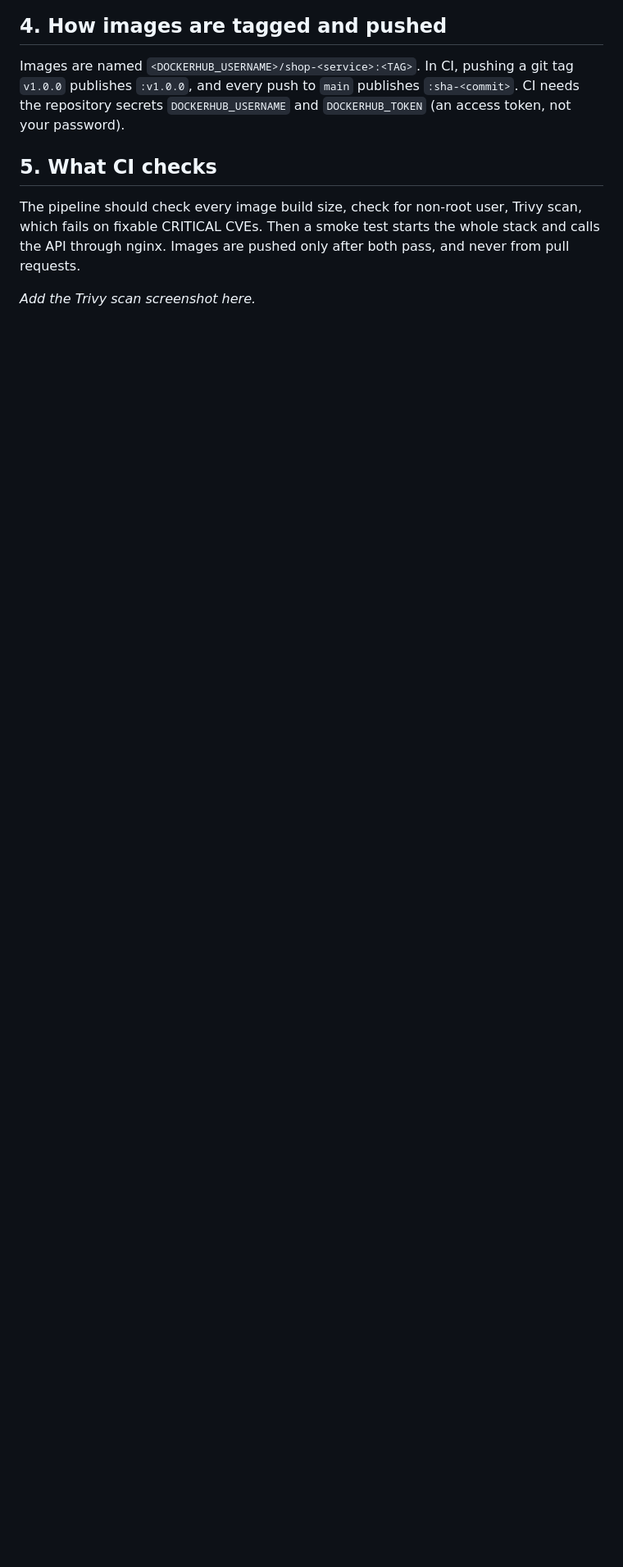
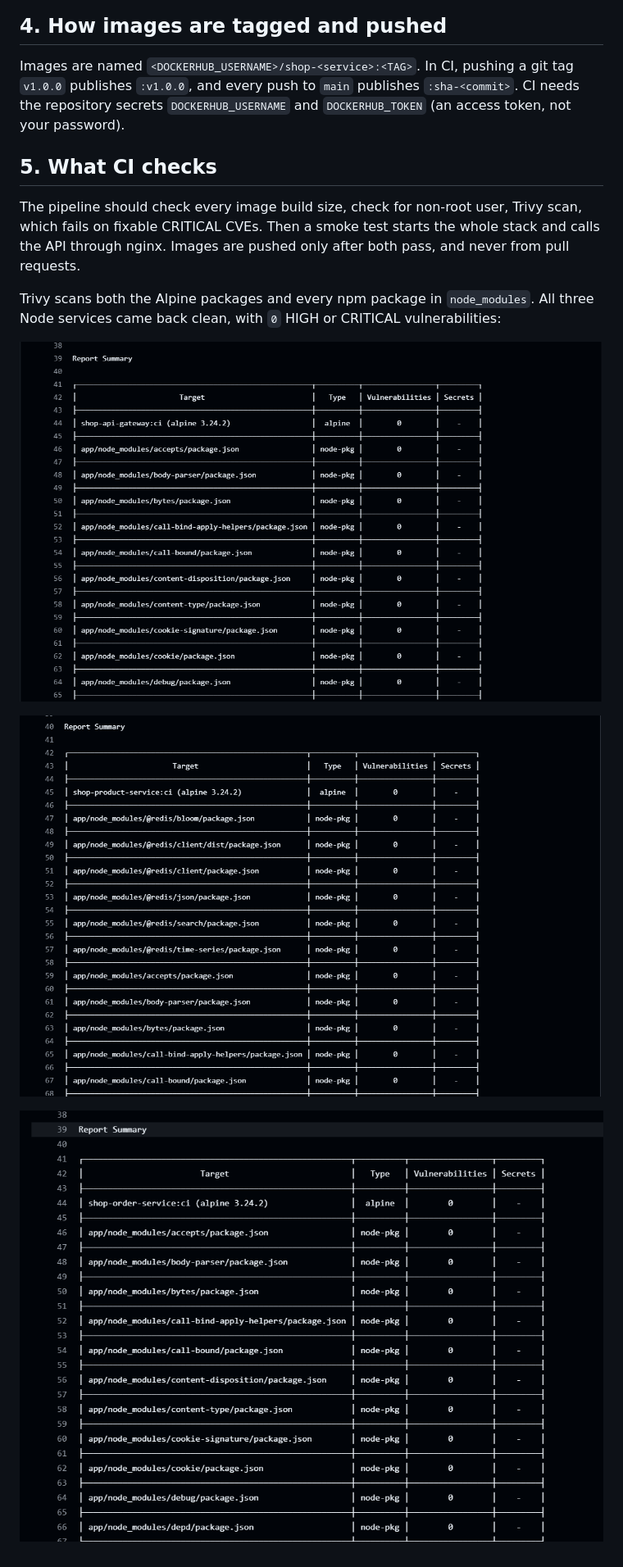
Before and after one commit to PreciousDipe/Microservices-Shop, a Markdown page: README.md, the part around the change printed below. Shown: that part at 82% size. Rendered like a GitHub page; pictures changed too: images/trivy-api-gateway.png (added), images/trivy-order-service.png (added), images/trivy-product-service.png (added); blank space fills up the shorter version.

```diff
--- a/README.md
+++ b/README.md
@@ -70,4 +70,10 @@ Images are named `<DOCKERHUB_USERNAME>/shop-<service>:<TAG>`. In CI, pushing a g
 
 The pipeline should check every image build size, check for non-root user, Trivy scan, which fails on fixable CRITICAL CVEs. Then a smoke test starts the whole stack and calls the API through nginx. Images are pushed only after both pass, and never from pull requests.
 
-_Add the Trivy scan screenshot here._
+Trivy scans both the Alpine packages and every npm package in `node_modules`. All three Node services came back clean, with `0` HIGH or CRITICAL vulnerabilities:
+
+![Trivy scan: api-gateway](images/trivy-api-gateway.png)
+
+![Trivy scan: product-service](images/trivy-product-service.png)
+
+![Trivy scan: order-service](images/trivy-order-service.png)
```
Also changed, not shown: other parts of README.md (+3 -3 lines), 1 other file.
